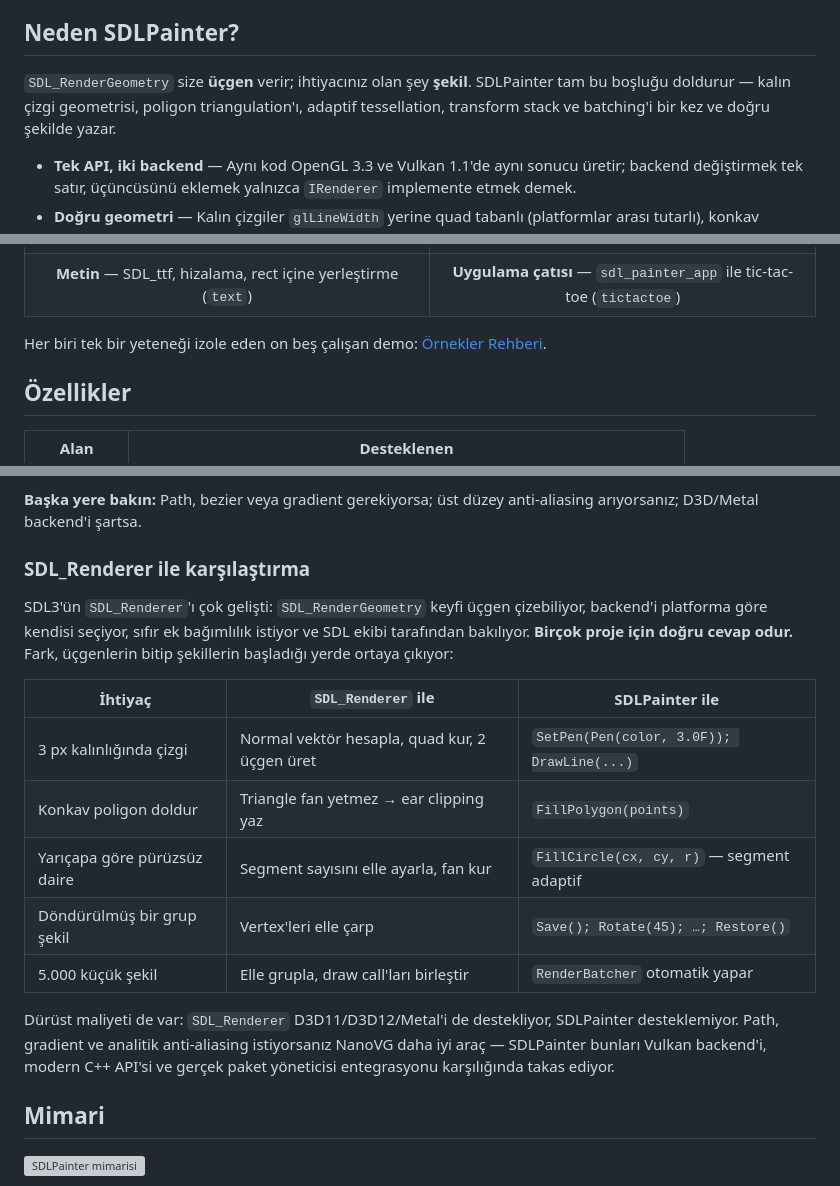
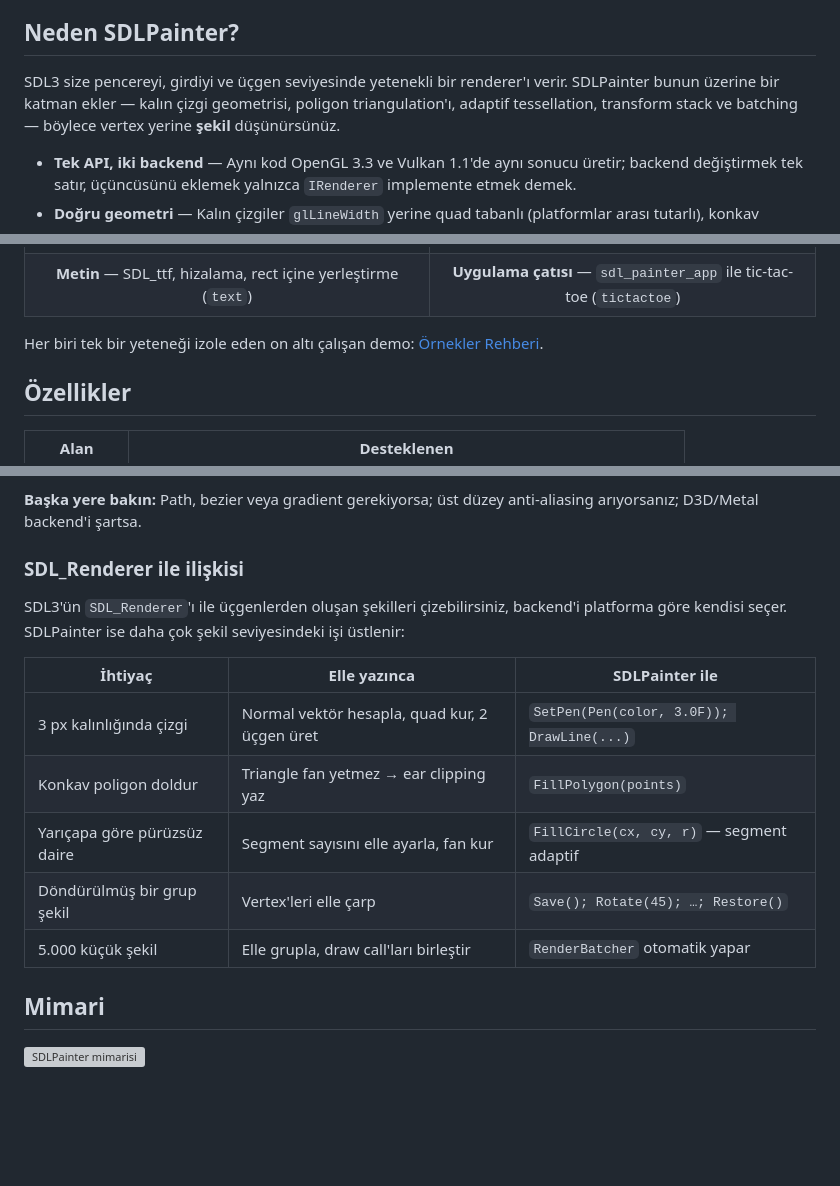
Before and after one commit to yazilimperver/sdl-painter, a Markdown page: README.tr.md, 3 parts joined by grey strips. GitHub-like rendering; blank space fills up the shorter version; grey boxes are pictures that could not be loaded.

Commit message:
doc: Readme güncellemeleri yansıtıldı [skip ci]

```diff
--- a/README.tr.md
+++ b/README.tr.md
@@ -25,10 +25,10 @@
 
 ## Neden SDLPainter?
 
-`SDL_RenderGeometry` size **üçgen** verir; ihtiyacınız olan şey **şekil**.
-SDLPainter tam bu boşluğu doldurur — kalın çizgi geometrisi, poligon
-triangulation'ı, adaptif tessellation, transform stack ve batching'i bir kez ve
-doğru şekilde yazar.
+SDL3 size pencereyi, girdiyi ve üçgen seviyesinde yetenekli bir renderer'ı
+verir. SDLPainter bunun üzerine bir katman ekler — kalın çizgi geometrisi,
+poligon triangulation'ı, adaptif tessellation, transform stack ve batching —
+böylece vertex yerine **şekil** düşünürsünüz.
 
 - **Tek API, iki backend** — Aynı kod OpenGL 3.3 ve Vulkan 1.1'de aynı sonucu
   üretir; backend değiştirmek tek satır, üçüncüsünü eklemek yalnızca `IRenderer`
@@ -132,7 +132,7 @@ Ayrıntılı anlatım: [Hızlı Başlangıç Rehberi](doc/hizli-baslangic.md).
 | ![Metin](doc/screenshots/metin.png) | ![Uygulama](doc/screenshots/uygulama.png) |
 | **Metin** — SDL_ttf, hizalama, rect içine yerleştirme (`text`) | **Uygulama çatısı** — `sdl_painter_app` ile tic-tac-toe (`tictactoe`) |
 
-Her biri tek bir yeteneği izole eden on beş çalışan demo:
+Her biri tek bir yeteneği izole eden on altı çalışan demo:
 [Örnekler Rehberi](doc/sdl-painter-ornekler.md).
 
 ## Özellikler
@@ -160,14 +160,11 @@ backend'ine ve kendi backend'inizi ekleyebilmeye ihtiyacınız varsa.
 **Başka yere bakın:** Path, bezier veya gradient gerekiyorsa; üst düzey
 anti-aliasing arıyorsanız; D3D/Metal backend'i şartsa.
 
-### SDL_Renderer ile karşılaştırma
+### SDL_Renderer ile ilişkisi
 
-SDL3'ün `SDL_Renderer`'ı çok gelişti: `SDL_RenderGeometry` keyfi üçgen
-çizebiliyor, backend'i platforma göre kendisi seçiyor, sıfır ek bağımlılık
-istiyor ve SDL ekibi tarafından bakılıyor. **Birçok proje için doğru cevap
-odur.** Fark, üçgenlerin bitip şekillerin başladığı yerde ortaya çıkıyor:
+SDL3'ün `SDL_Renderer`'ı ile üçgenlerden oluşan şekilleri çizebilirsiniz, backend'i platforma göre kendisi seçer. SDLPainter ise daha çok şekil seviyesindeki işi üstlenir:
 
-| İhtiyaç | `SDL_Renderer` ile | SDLPainter ile |
+| İhtiyaç | Elle yazınca | SDLPainter ile |
 |---|---|---|
 | 3 px kalınlığında çizgi | Normal vektör hesapla, quad kur, 2 üçgen üret | `SetPen(Pen(color, 3.0F)); DrawLine(...)` |
 | Konkav poligon doldur | Triangle fan yetmez → ear clipping yaz | `FillPolygon(points)` |
@@ -175,10 +172,6 @@ odur.** Fark, üçgenlerin bitip şekillerin başladığı yerde ortaya çıkıy
 | Döndürülmüş bir grup şekil | Vertex'leri elle çarp | `Save(); Rotate(45); …; Restore()` |
 | 5.000 küçük şekil | Elle grupla, draw call'ları birleştir | `RenderBatcher` otomatik yapar |
 
-Dürüst maliyeti de var: `SDL_Renderer` D3D11/D3D12/Metal'i de destekliyor,
-SDLPainter desteklemiyor. Path, gradient ve analitik anti-aliasing istiyorsanız
-NanoVG daha iyi araç — SDLPainter bunları Vulkan backend'i, modern C++ API'si ve
-gerçek paket yöneticisi entegrasyonu karşılığında takas ediyor.
 
 ## Mimari
 
```
Also changed, not shown: README.md (+9 -16 lines).
